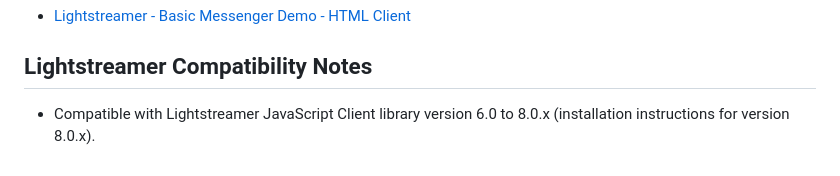
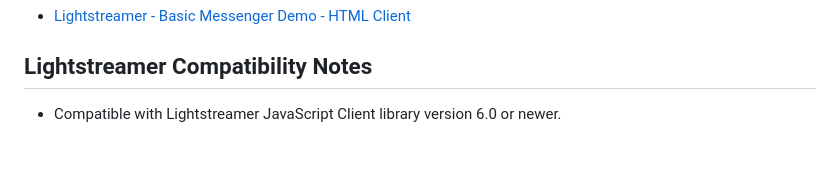
Before and after one commit to Lightstreamer/Lightstreamer-example-Chat-client-javascript, a Markdown page: README.md, the part around the change printed below. GitHub-like rendering.

```diff
--- a/README.md
+++ b/README.md
@@ -54,4 +51,4 @@ The client demo configuration assumes that Lightstreamer Server, Lightstreamer A
 
 ## Lightstreamer Compatibility Notes
 
-- Compatible with Lightstreamer JavaScript Client library version 6.0 to 8.0.x (installation instructions for version 8.0.x).
+- Compatible with Lightstreamer JavaScript Client library version 6.0 or newer.
```
Also changed, not shown: other parts of README.md (+1 -4 lines).
